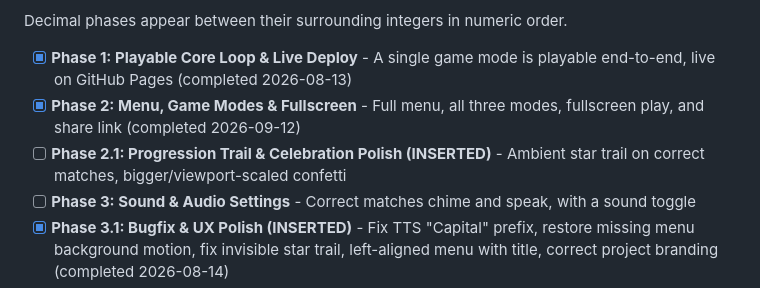
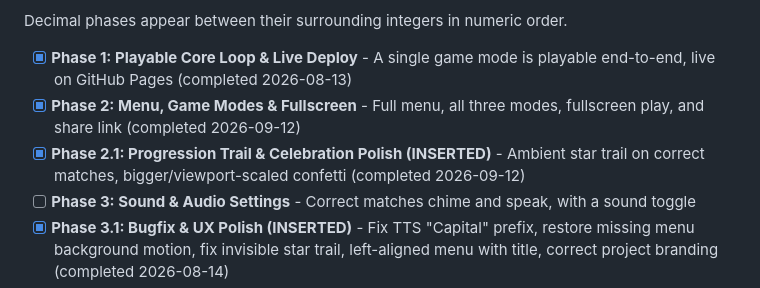
Before and after one commit to halvorson/teaching-toddlers-typing, a Markdown page: .planning/ROADMAP.md, the part around the change. GitHub-like rendering.

```diff
--- a/.planning/ROADMAP.md
+++ b/.planning/ROADMAP.md
@@ -15,7 +15,7 @@ Decimal phases appear between their surrounding integers in numeric order.
 
 - [x] **Phase 1: Playable Core Loop & Live Deploy** - A single game mode is playable end-to-end, live on GitHub Pages (completed 2026-08-13)
 - [x] **Phase 2: Menu, Game Modes & Fullscreen** - Full menu, all three modes, fullscreen play, and share link (completed 2026-09-12)
-- [ ] **Phase 2.1: Progression Trail & Celebration Polish (INSERTED)** - Ambient star trail on correct matches, bigger/viewport-scaled confetti
+- [x] **Phase 2.1: Progression Trail & Celebration Polish (INSERTED)** - Ambient star trail on correct matches, bigger/viewport-scaled confetti (completed 2026-09-12)
 - [ ] **Phase 3: Sound & Audio Settings** - Correct matches chime and speak, with a sound toggle
 - [x] **Phase 3.1: Bugfix & UX Polish (INSERTED)** - Fix TTS "Capital" prefix, restore missing menu background motion, fix invisible star trail, left-aligned menu with title, correct project branding (completed 2026-08-14)
 - [ ] **Phase 4: Session Statistics** - Parents can review and reset accuracy, speed, and reaction-time stats
```
Also changed, not shown: .planning/STATE.md (+3 -3 lines).
